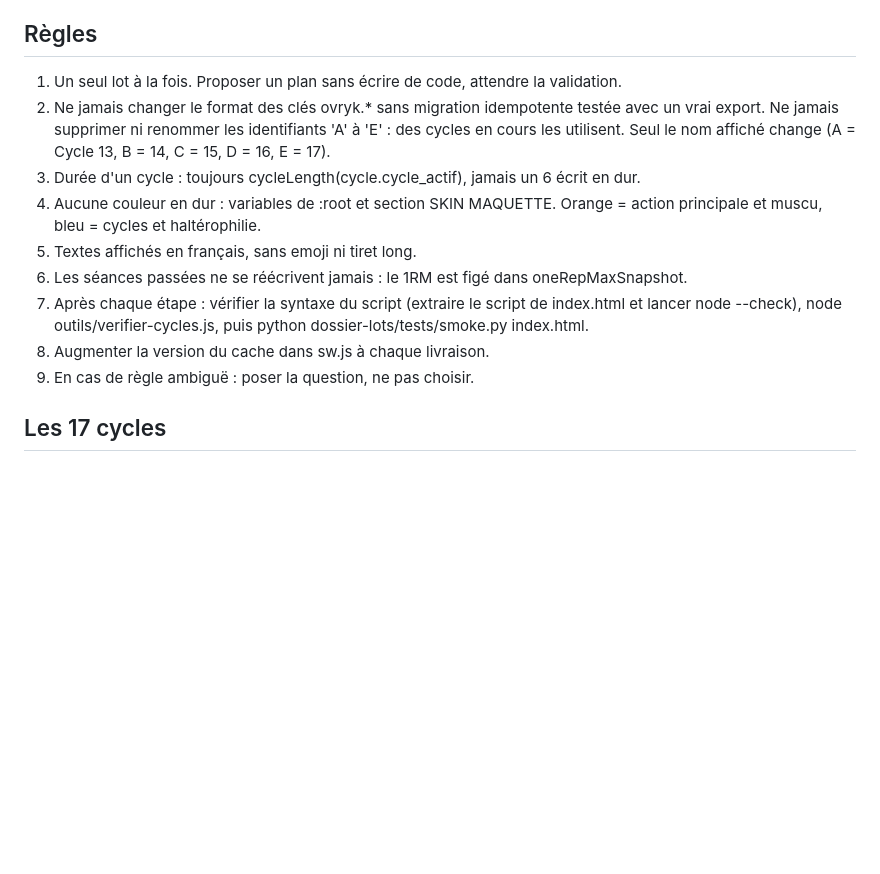
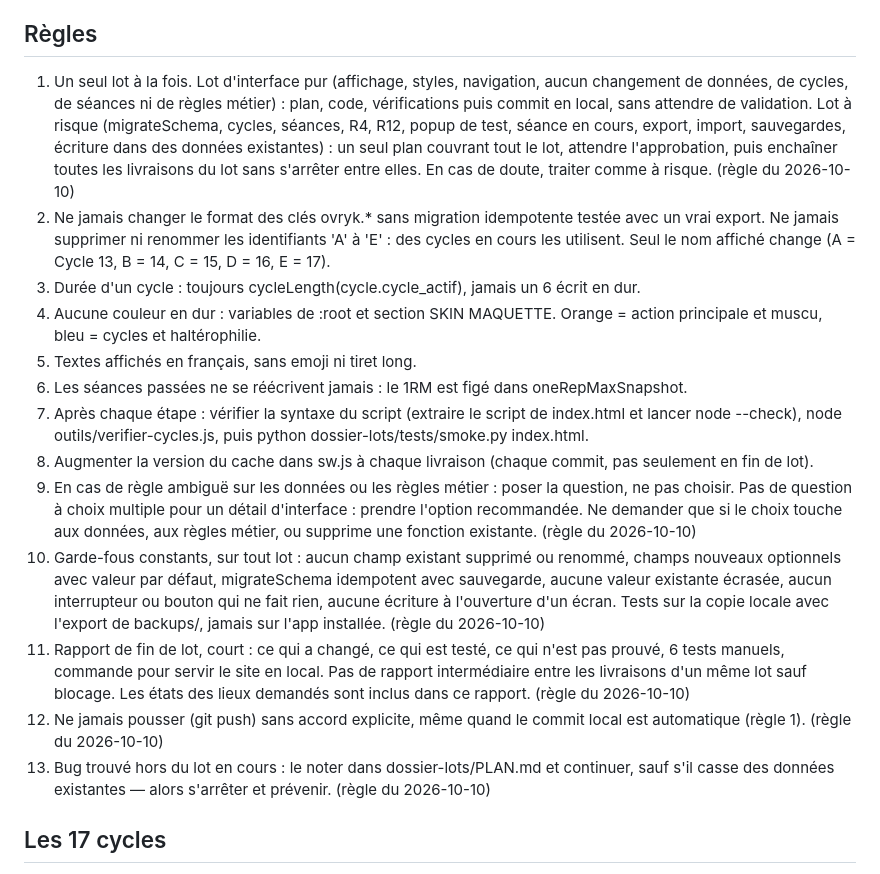
Before and after one commit to ovrykapp/ovryk-app, a Markdown page: CLAUDE.md, the part around the change. GitHub-like rendering; blank space fills up the shorter version.

```diff
--- a/CLAUDE.md
+++ b/CLAUDE.md
@@ -21,15 +21,19 @@ L'avancement se suit dans dossier-lots/PLAN.md. Les lots 00 à 08 sont faits (ai
 
 ## Règles
 
-1. Un seul lot à la fois. Proposer un plan sans écrire de code, attendre la validation.
+1. Un seul lot à la fois. Lot d'interface pur (affichage, styles, navigation, aucun changement de données, de cycles, de séances ni de règles métier) : plan, code, vérifications puis commit en local, sans attendre de validation. Lot à risque (migrateSchema, cycles, séances, R4, R12, popup de test, séance en cours, export, import, sauvegardes, écriture dans des données existantes) : un seul plan couvrant tout le lot, attendre l'approbation, puis enchaîner toutes les livraisons du lot sans s'arrêter entre elles. En cas de doute, traiter comme à risque. (règle du 2026-10-10)
 2. Ne jamais changer le format des clés ovryk.* sans migration idempotente testée avec un vrai export. Ne jamais supprimer ni renommer les identifiants 'A' à 'E' : des cycles en cours les utilisent. Seul le nom affiché change (A = Cycle 13, B = 14, C = 15, D = 16, E = 17).
 3. Durée d'un cycle : toujours cycleLength(cycle.cycle_actif), jamais un 6 écrit en dur.
 4. Aucune couleur en dur : variables de :root et section SKIN MAQUETTE. Orange = action principale et muscu, bleu = cycles et haltérophilie.
 5. Textes affichés en français, sans emoji ni tiret long.
 6. Les séances passées ne se réécrivent jamais : le 1RM est figé dans oneRepMaxSnapshot.
 7. Après chaque étape : vérifier la syntaxe du script (extraire le script de index.html et lancer node --check), node outils/verifier-cycles.js, puis python dossier-lots/tests/smoke.py index.html.
-8. Augmenter la version du cache dans sw.js à chaque livraison.
-9. En cas de règle ambiguë : poser la question, ne pas choisir.
+8. Augmenter la version du cache dans sw.js à chaque livraison (chaque commit, pas seulement en fin de lot).
+9. En cas de règle ambiguë sur les données ou les règles métier : poser la question, ne pas choisir. Pas de question à choix multiple pour un détail d'interface : prendre l'option recommandée. Ne demander que si le choix touche aux données, aux règles métier, ou supprime une fonction existante. (règle du 2026-10-10)
+10. Garde-fous constants, sur tout lot : aucun champ existant supprimé ou renommé, champs nouveaux optionnels avec valeur par défaut, migrateSchema idempotent avec sauvegarde, aucune valeur existante écrasée, aucun interrupteur ou bouton qui ne fait rien, aucune écriture à l'ouverture d'un écran. Tests sur la copie locale avec l'export de backups/, jamais sur l'app installée. (règle du 2026-10-10)
+11. Rapport de fin de lot, court : ce qui a changé, ce qui est testé, ce qui n'est pas prouvé, 6 tests manuels, commande pour servir le site en local. Pas de rapport intermédiaire entre les livraisons d'un même lot sauf blocage. Les états des lieux demandés sont inclus dans ce rapport. (règle du 2026-10-10)
+12. Ne jamais pousser (git push) sans accord explicite, même quand le commit local est automatique (règle 1). (règle du 2026-10-10)
+13. Bug trouvé hors du lot en cours : le noter dans dossier-lots/PLAN.md et continuer, sauf s'il casse des données existantes — alors s'arrêter et prévenir. (règle du 2026-10-10)
 
 ## Les 17 cycles
 
```
Also changed, not shown: dossier-lots/CLAUDE.md (+7 -3 lines).
